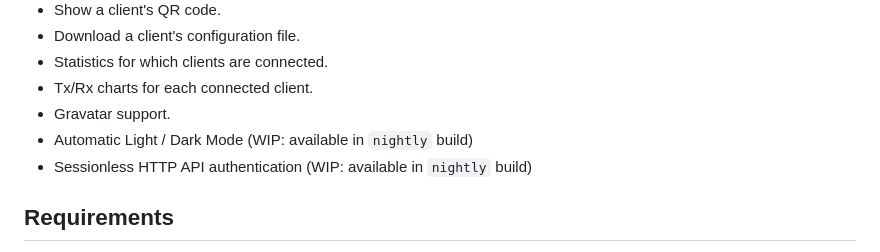
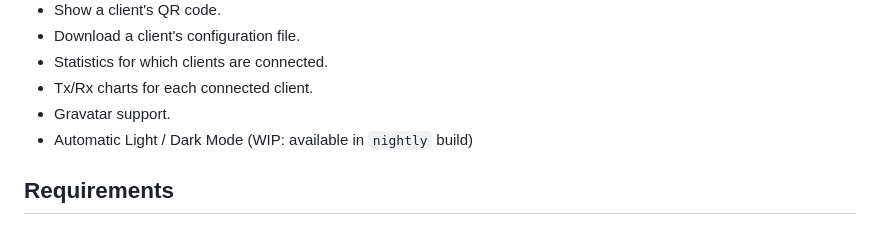
Before and after one commit to bluesky816/awg-easy, a Markdown page: README.md, the part around the change. Drawn GitHub-style.

Commit message:
Update README.md
Sessionless state auth is indeed a 'feature' but as to whether or not it needs to be included under 'Features' is another question... :) Most would consider it a "given" (thanks @pheiduck for enlightening me further).

```diff
--- a/README.md
+++ b/README.md
@@ -23,7 +23,6 @@ You have found the easiest way to install & manage WireGuard on any Linux host!
 * Tx/Rx charts for each connected client.
 * Gravatar support.
 * Automatic Light / Dark Mode (WIP: available in `nightly` build)
-* Sessionless HTTP API authentication (WIP: available in `nightly` build)
 
 ## Requirements
 
```
